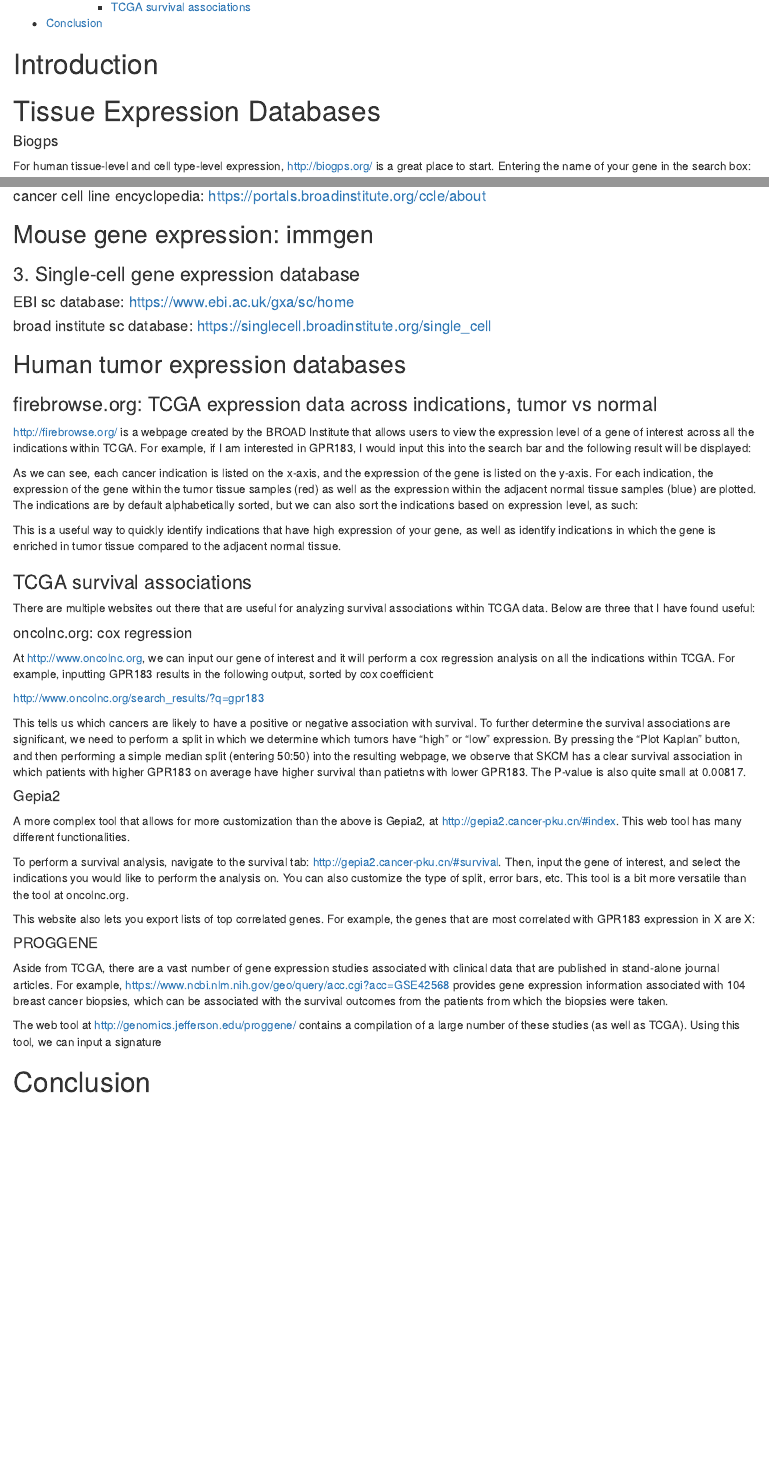
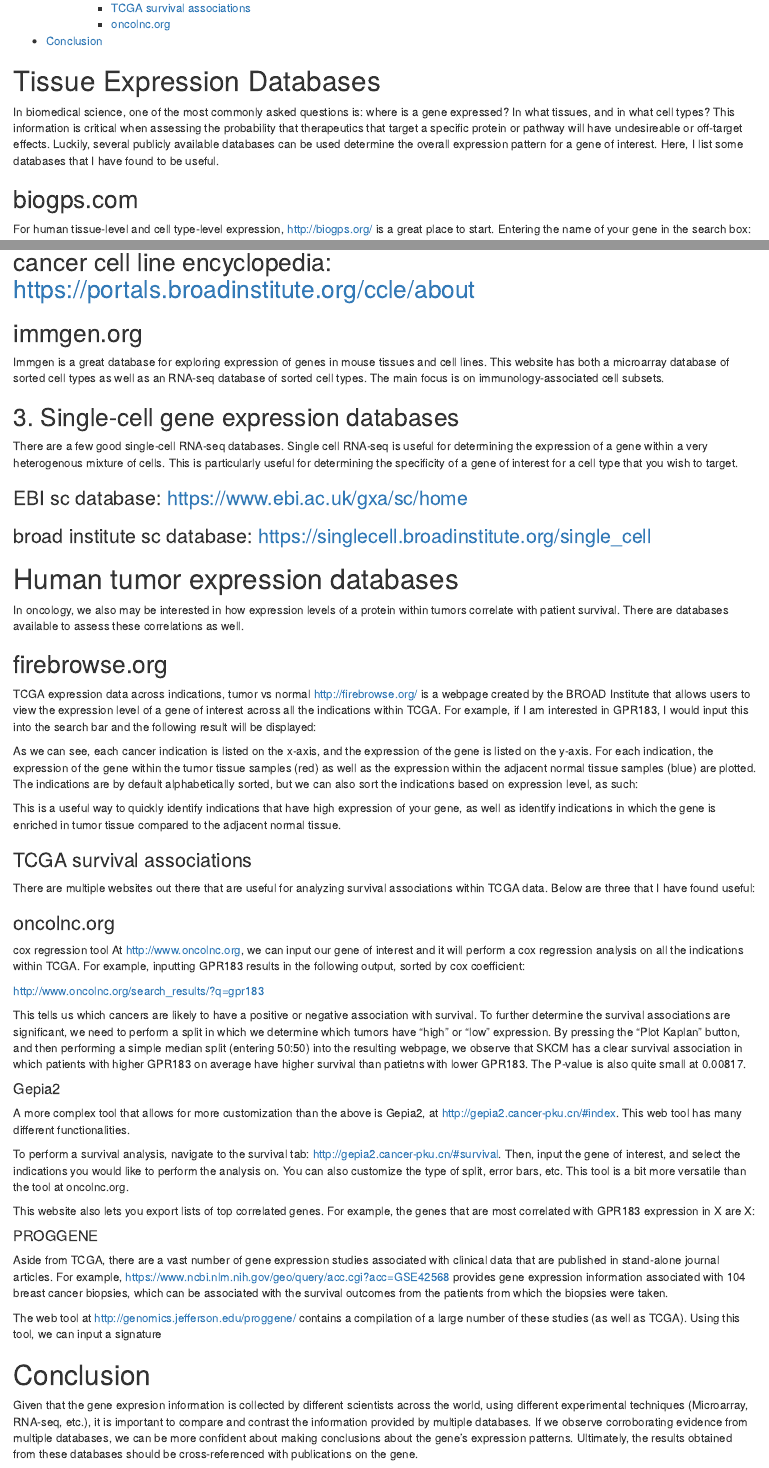
Before and after one commit to erilu/gene-expression-databases, an R Markdown document (gene-expression-database-guide.Rmd): the page in a window 1100 px wide, from 220 px down before the commit and from 320 px down after it, so that both start at the same text, and a second part further down, joined at a grey line. Rendered offline with R 4.5, knitr and Pandoc, with nearby package versions.

Commit message:
add descriptions and start intro and conclusion

```diff
--- a/gene-expression-database-guide.Rmd
+++ b/gene-expression-database-guide.Rmd
@@ -6,11 +6,11 @@
     toc: true
 ---
 
-# Introduction
-
 # Tissue Expression Databases
 
-#### Biogps
+In biomedical science, one of the most commonly asked questions is: where is a gene expressed? In what tissues, and in what cell types? This information is critical when assessing the probability that therapeutics that target a specific protein or pathway will have undesireable or off-target effects. Luckily, several publicly available databases can be used determine the overall expression pattern for a gene of interest. Here, I list some databases that I have found to be useful.
+
+## biogps.com
 
 For human tissue-level and cell type-level expression, http://biogps.org/ is a great place to start. Entering the name of your gene in the search box:
 
@@ -34,13 +34,13 @@
 
 This is useful when you are interested in using cell line models for your project, and need to select a line that is positive or negative for your gene of interest.
 
-#### cell line atlas
+## cancer cell line encyclopedia: https://portals.broadinstitute.org/ccle/about
 
-#### cancer cell line encyclopedia: https://portals.broadinstitute.org/ccle/about
+## immgen.org
 
-## Mouse gene expression: immgen
+Immgen is a great database for exploring expression of genes in mouse tissues and cell lines. This website has both a microarray database of sorted cell types as well as an RNA-seq database of sorted cell types. The main focus is on immunology-associated cell subsets.
 
-### 3. Single-cell gene expression database
+## 3. Single-cell gene expression databases
 
-#### EBI sc database: https://www.ebi.ac.uk/gxa/sc/home
+There are a few good single-cell RNA-seq databases. Single cell RNA-seq is useful for determining the expression of a gene within a very heterogenous mixture of cells. This is particularly useful for determining the specificity of a gene of interest for a cell type that you wish to target.
 
@@ -49,8 +50,11 @@
 
-## Human tumor expression databases
+# Human tumor expression databases
 
-### firebrowse.org: TCGA expression data across indications, tumor vs normal
+In oncology, we also may be interested in how expression levels of a protein within tumors correlate with patient survival. There are databases available to assess these correlations as well.
 
+## firebrowse.org
+
+TCGA expression data across indications, tumor vs normal
 http://firebrowse.org/ is a webpage created by the BROAD Institute that allows users to view the expression level of a gene of interest across all the indications within TCGA. For example, if I am interested in GPR183, I would input this into the search bar and the following result will be displayed:
 
 
@@ -63,8 +67,9 @@
 
 There are multiple websites out there that are useful for analyzing survival associations within TCGA data. Below are three that I have found useful:
 
-#### oncolnc.org: cox regression
+### oncolnc.org
 
+cox regression tool
 At http://www.oncolnc.org, we can input our gene of interest and it will perform a cox regression analysis on all the indications within TCGA. For example, inputting GPR183 results in the following output, sorted by cox coefficient:
 
 http://www.oncolnc.org/search_results/?q=gpr183
@@ -79,13 +84,12 @@
 
 This website also lets you export lists of top correlated genes. For example, the genes that are most correlated with GPR183 expression in X are X:
 
-
-
 #### PROGGENE
 
 Aside from TCGA, there are a vast number of gene expression studies associated with clinical data that are published in stand-alone journal articles. For example, https://www.ncbi.nlm.nih.gov/geo/query/acc.cgi?acc=GSE42568 provides gene expression information associated with 104 breast cancer biopsies, which can be associated with the survival outcomes from the patients from which the biopsies were taken.
 
 The web tool at http://genomics.jefferson.edu/proggene/ contains a compilation of a large number of these studies (as well as TCGA). Using this tool, we can input a signature
 
+# Conclusion
 
-# Conclusion
+Given that the gene expresion information is collected by different scientists across the world, using different experimental techniques (Microarray, RNA-seq, etc.), it is important to compare and contrast the information provided by multiple databases. If we observe corroborating evidence from multiple databases, we can be more confident about making conclusions about the gene's expression patterns. Ultimately, the results obtained from these databases should be cross-referenced with publications on the gene.
```
Also changed, not shown: gene-expression-database-guide.Rmd (7 more changed lines).
